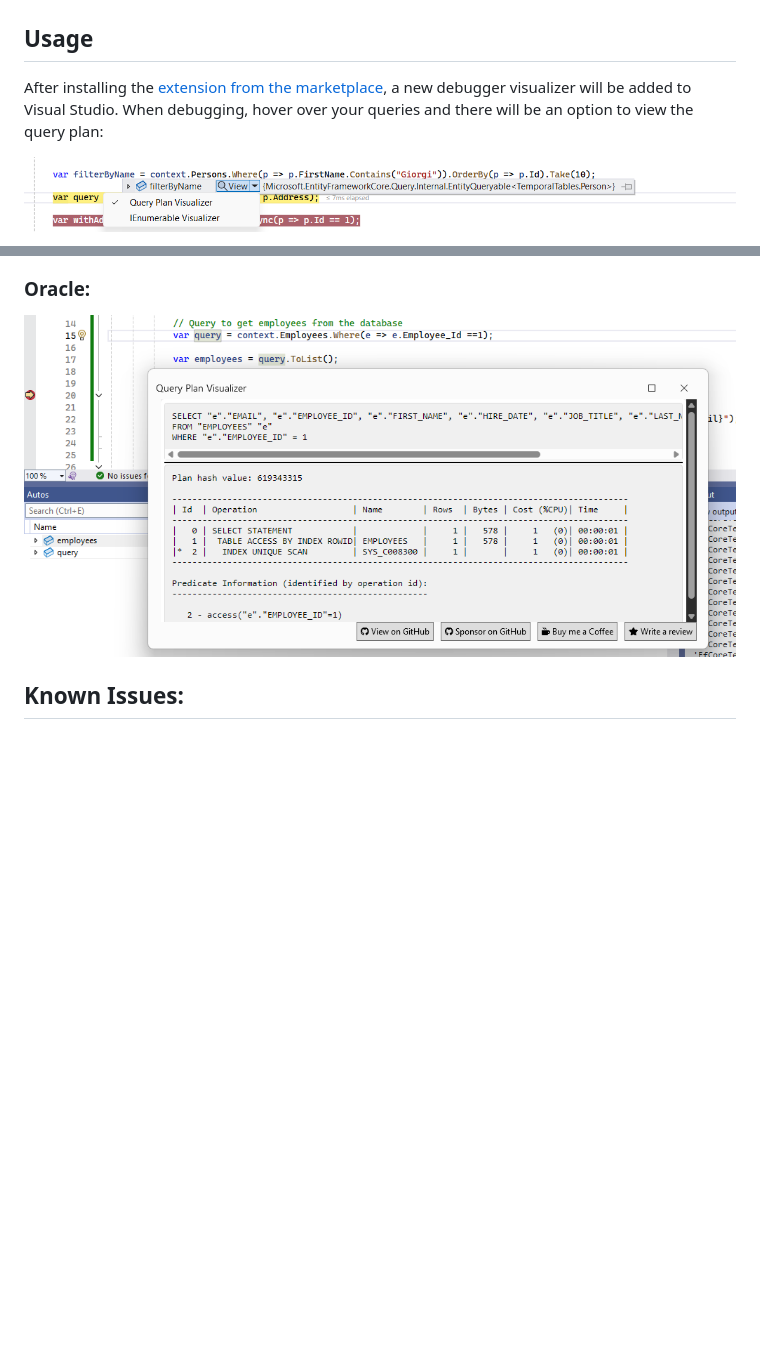
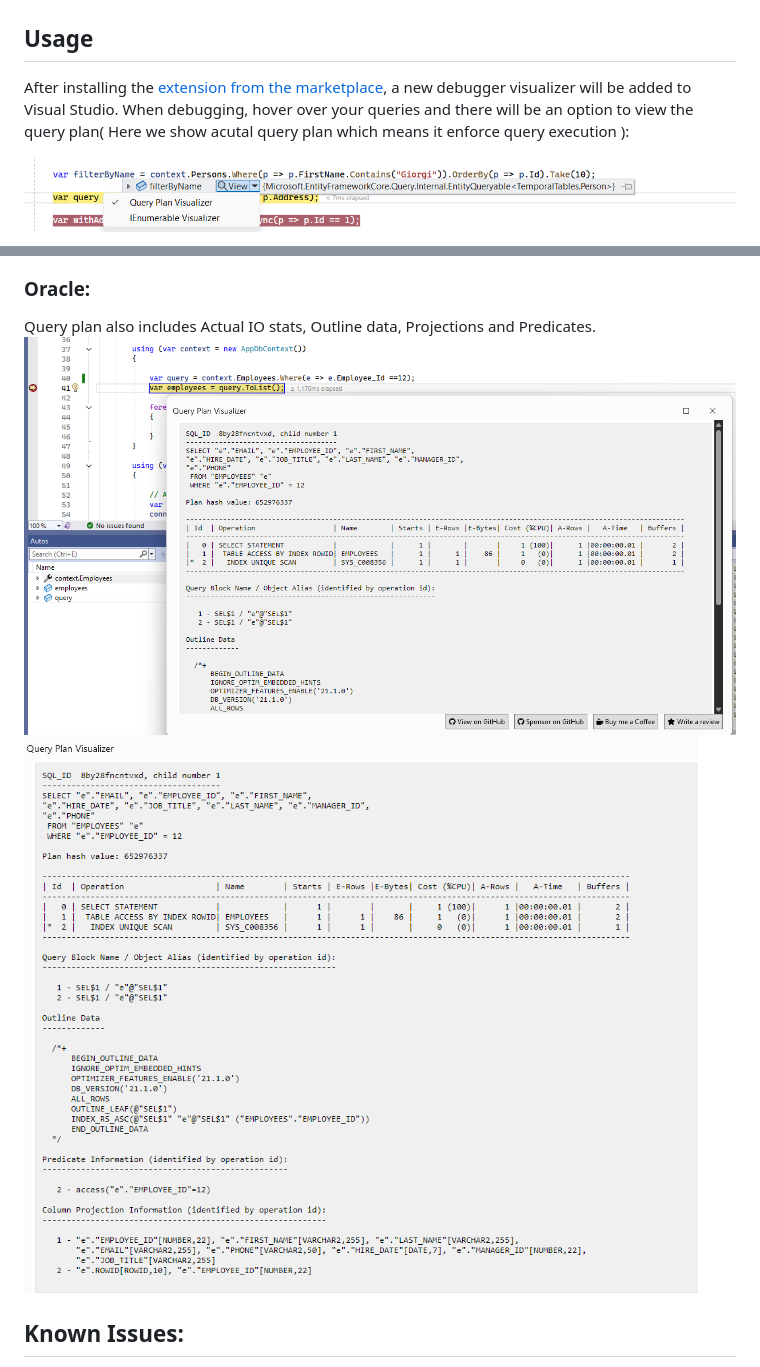
Before and after one commit to Giorgi/EFCore.Visualizer, a Markdown page: README.md, 2 parts joined by grey strips. Drawn GitHub-style; pictures changed too: doc/OraclePlan.png (deleted), doc/OraclePlan1.png (added), doc/OraclePlan2.png (added); blank space fills up the shorter version.

Commit message:
Changed estimated plan to actual plan

```diff
--- a/README.md
+++ b/README.md
@@ -18,7 +18,7 @@ With Entity Framework Core query plan debugger visualizer, you can view the quer
 
 ## Usage
 
-After installing the [extension from the marketplace](https://marketplace.visualstudio.com/items?itemName=GiorgiDalakishvili.EFCoreVisualizer), a new debugger visualizer will be added to Visual Studio. When debugging, hover over your queries and there will be an option to view the query plan:
+After installing the [extension from the marketplace](https://marketplace.visualstudio.com/items?itemName=GiorgiDalakishvili.EFCoreVisualizer), a new debugger visualizer will be added to Visual Studio. When debugging, hover over your queries and there will be an option to view the query plan( Here we show acutal query plan which means it enforce query execution ):
 
 ![VariableVisualizer](doc/VariableVisualizer.png)
 
@@ -37,8 +37,9 @@ Click on 'Query Plan Visualizer' and the query plan will be displayed for your q
 ![PostgreSQL Plan](doc/PostgreSQLPlan1.png)
 
 ### Oracle:
-
-![Oracle Plan](doc/OraclePlan.png)
+Query plan also includes Actual IO stats, Outline data, Projections and Predicates.
+![Oracle Plan](doc/OraclePlan1.png)
+![Oracle Plan](doc/OraclePlan2.png)
 
 ## Known Issues:
 
```
Also changed, not shown: 2 other files.
